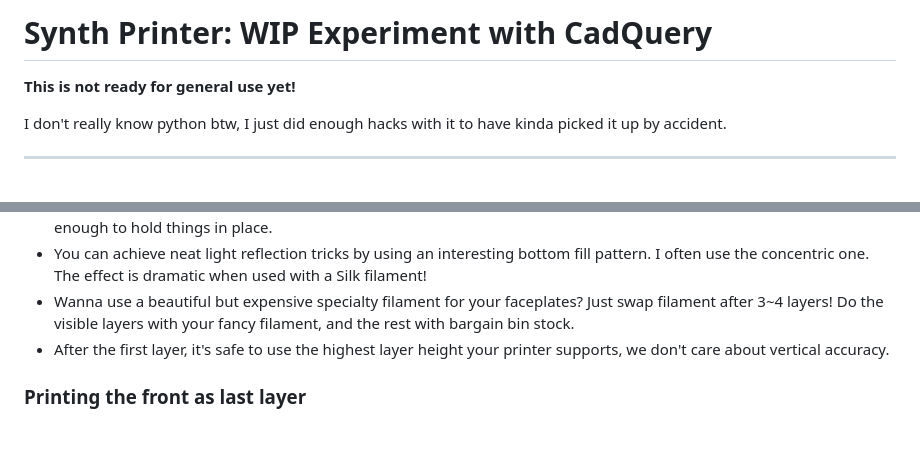
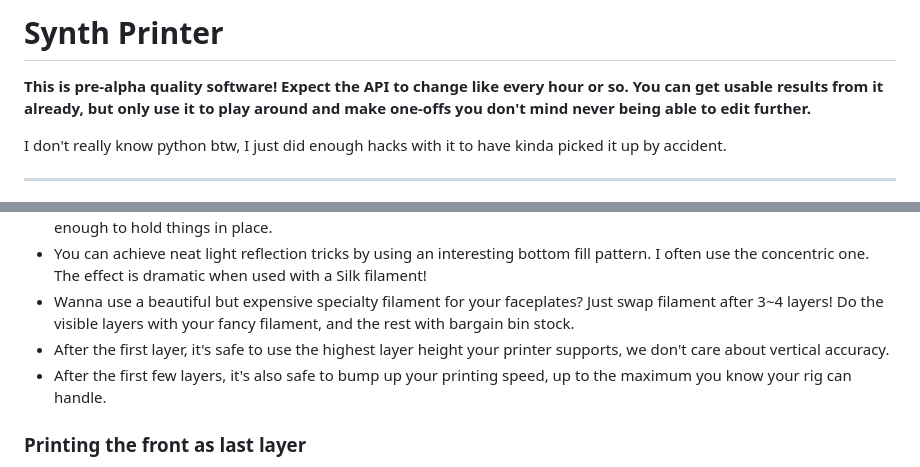
Before and after one commit to AriaSalvatrice/synth-printer, a Markdown page: README.md, 2 parts joined by grey strips. GitHub-like rendering; blank space fills up the shorter version.

Commit message:
+Docs, clarify status

```diff
--- a/README.md
+++ b/README.md
@@ -1,6 +1,6 @@
-# Synth Printer: WIP Experiment with CadQuery
+# Synth Printer
 
-**This is not ready for general use yet!**
+**This is pre-alpha quality software! Expect the API to change like every hour or so. You can get usable results from it already, but only use it to play around and make one-offs you don't mind never being able to edit further.**
 
 I don't really know python btw, I just did enough hacks with it to have kinda picked it up by accident.
 
@@ -69,6 +69,7 @@ Let's review what goes into making a solid front plate:
 - You can achieve neat light reflection tricks by using an interesting bottom fill pattern. I often use the concentric one. The effect is dramatic when used with a Silk filament!
 - Wanna use a beautiful but expensive specialty filament for your faceplates? Just swap filament after 3~4 layers! Do the visible layers with your fancy filament, and the rest with bargain bin stock.
 - After the first layer, it's safe to use the highest layer height your printer supports, we don't care about vertical accuracy.
+- After the first few layers, it's also safe to bump up your printing speed, up to the maximum you know your rig can handle.
 
 ### Printing the front as last layer
 
```
